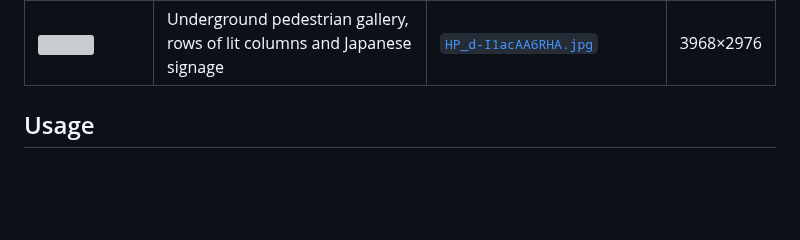
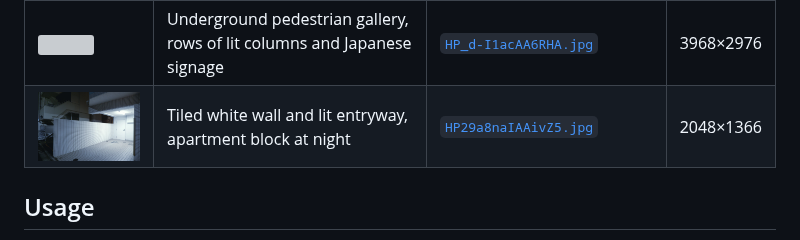
Before and after one commit to drugdamage/wallpapers, a Markdown page: README.md, the part around the change. Rendered like a GitHub page; pictures changed too: wallpapers/HP29a8naIAAivZ5.jpg (added); blank space fills up the shorter version; grey boxes are pictures that could not be loaded.

Commit message:
New pic — tiled white wall and lit entryway, apartment block at night

```diff
--- a/README.md
+++ b/README.md
@@ -41,6 +41,7 @@ A small stash of desktop backgrounds.
 | <img src="wallpapers/lai-man-nung-6l490AkHJrU-unsplash.jpg" width="220"> | Diagonal office facade at night, blurred floor lights and teal streaks | [`lai-man-nung-6l490AkHJrU-unsplash.jpg`](wallpapers/lai-man-nung-6l490AkHJrU-unsplash.jpg) | 6048×4024 |
 | <img src="wallpapers/brooklen-ashleigh-PNqsv-g17-s-unsplash.jpg" width="220"> | Angled sky-bridges between office towers at night, shot low with a blurred railing in front | [`brooklen-ashleigh-PNqsv-g17-s-unsplash.jpg`](wallpapers/brooklen-ashleigh-PNqsv-g17-s-unsplash.jpg) | 7952×5304 |
 | <img src="wallpapers/HP_d-I1acAA6RHA.jpg" width="220"> | Underground pedestrian gallery, rows of lit columns and Japanese signage | [`HP_d-I1acAA6RHA.jpg`](wallpapers/HP_d-I1acAA6RHA.jpg) | 3968×2976 |
+| <img src="wallpapers/HP29a8naIAAivZ5.jpg" width="220"> | Tiled white wall and lit entryway, apartment block at night | [`HP29a8naIAAivZ5.jpg`](wallpapers/HP29a8naIAAivZ5.jpg) | 2048×1366 |
 
 ## Usage
 
```
